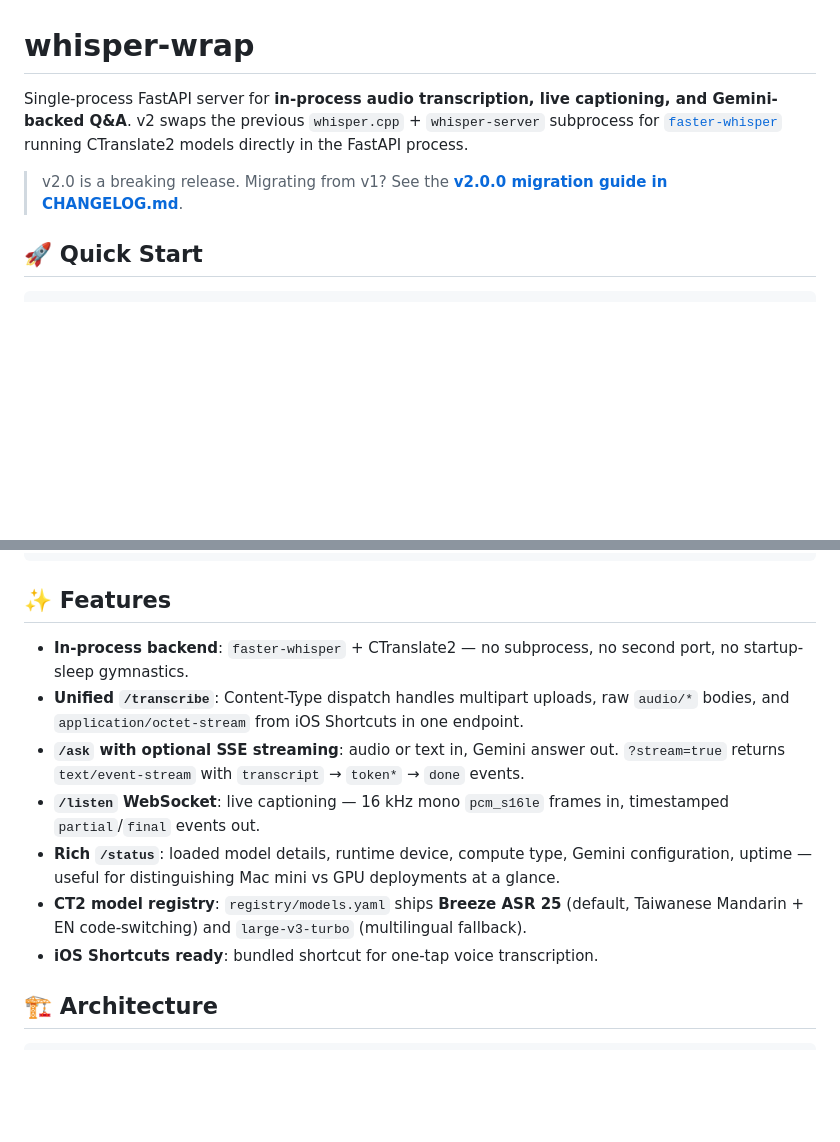
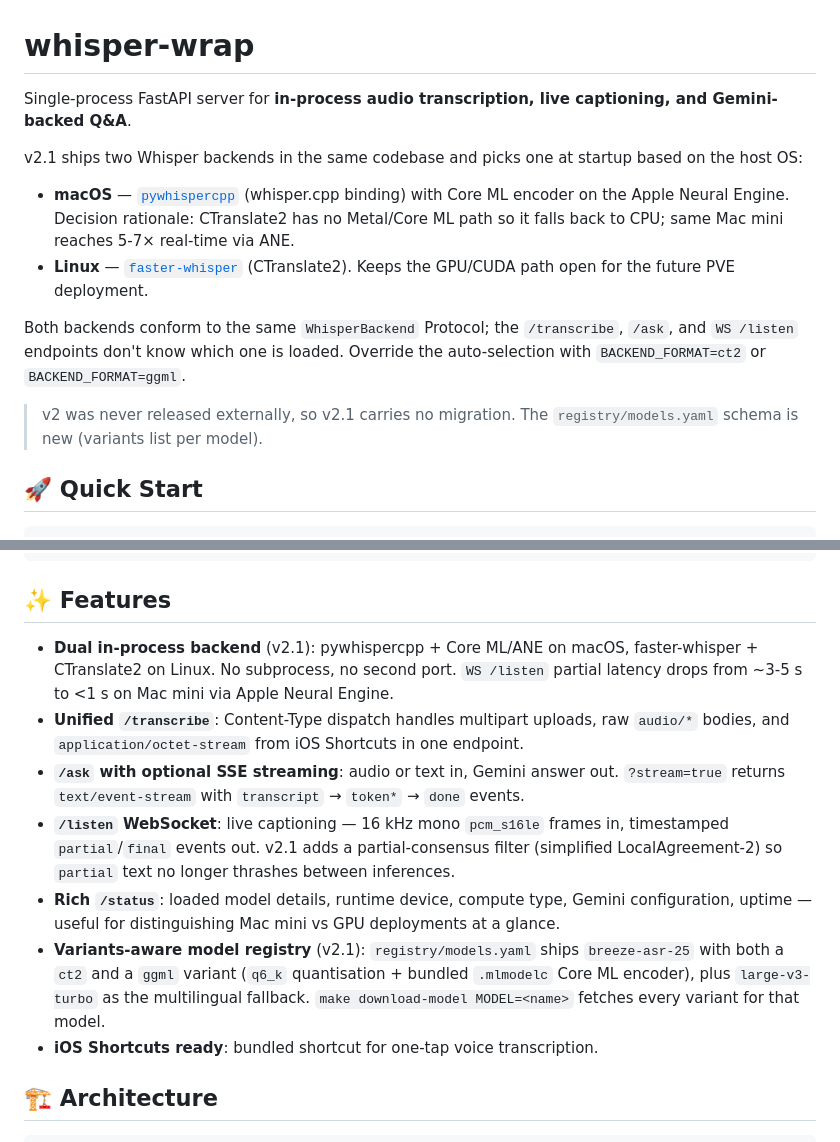
Before and after one commit to shdennlin/whisper-wrap, a Markdown page: README.md, 2 parts joined by grey strips. Drawn GitHub-style; blank space fills up the shorter version.

```diff
--- a/README.md
+++ b/README.md
@@ -1,8 +1,15 @@
 # whisper-wrap
 
-Single-process FastAPI server for **in-process audio transcription, live captioning, and Gemini-backed Q&A**. v2 swaps the previous `whisper.cpp` + `whisper-server` subprocess for [`faster-whisper`](https://github.com/SYSTRAN/faster-whisper) running CTranslate2 models directly in the FastAPI process.
+Single-process FastAPI server for **in-process audio transcription, live captioning, and Gemini-backed Q&A**.
 
-> v2.0 is a breaking release. Migrating from v1? See the **[v2.0.0 migration guide in CHANGELOG.md](CHANGELOG.md#200--unreleased)**.
+v2.1 ships two Whisper backends in the same codebase and picks one at startup based on the host OS:
+
+- **macOS** — [`pywhispercpp`](https://github.com/absadiki/pywhispercpp) (whisper.cpp binding) with Core ML encoder on the Apple Neural Engine. Decision rationale: CTranslate2 has no Metal/Core ML path so it falls back to CPU; same Mac mini reaches 5-7× real-time via ANE.
+- **Linux** — [`faster-whisper`](https://github.com/SYSTRAN/faster-whisper) (CTranslate2). Keeps the GPU/CUDA path open for the future PVE deployment.
+
+Both backends conform to the same `WhisperBackend` Protocol; the `/transcribe`, `/ask`, and `WS /listen` endpoints don't know which one is loaded. Override the auto-selection with `BACKEND_FORMAT=ct2` or `BACKEND_FORMAT=ggml`.
+
+> v2 was never released externally, so v2.1 carries no migration. The `registry/models.yaml` schema is new (variants list per model).
 
 ## 🚀 Quick Start
 
@@ -20,12 +27,12 @@ curl -X POST http://localhost:8000/transcribe \
 
 ## ✨ Features
 
-- **In-process backend**: `faster-whisper` + CTranslate2 — no subprocess, no second port, no startup-sleep gymnastics.
+- **Dual in-process backend** (v2.1): pywhispercpp + Core ML/ANE on macOS, faster-whisper + CTranslate2 on Linux. No subprocess, no second port. `WS /listen` partial latency drops from ~3-5 s to <1 s on Mac mini via Apple Neural Engine.
 - **Unified `/transcribe`**: Content-Type dispatch handles multipart uploads, raw `audio/*` bodies, and `application/octet-stream` from iOS Shortcuts in one endpoint.
 - **`/ask` with optional SSE streaming**: audio or text in, Gemini answer out. `?stream=true` returns `text/event-stream` with `transcript` → `token*` → `done` events.
-- **`/listen` WebSocket**: live captioning — 16 kHz mono `pcm_s16le` frames in, timestamped `partial`/`final` events out.
+- **`/listen` WebSocket**: live captioning — 16 kHz mono `pcm_s16le` frames in, timestamped `partial`/`final` events out. v2.1 adds a partial-consensus filter (simplified LocalAgreement-2) so `partial` text no longer thrashes between inferences.
 - **Rich `/status`**: loaded model details, runtime device, compute type, Gemini configuration, uptime — useful for distinguishing Mac mini vs GPU deployments at a glance.
-- **CT2 model registry**: `registry/models.yaml` ships **Breeze ASR 25** (default, Taiwanese Mandarin + EN code-switching) and `large-v3-turbo` (multilingual fallback).
+- **Variants-aware model registry** (v2.1): `registry/models.yaml` ships `breeze-asr-25` with both a `ct2` and a `ggml` variant (`q6_k` quantisation + bundled `.mlmodelc` Core ML encoder), plus `large-v3-turbo` as the multilingual fallback. `make download-model MODEL=<name>` fetches every variant for that model.
 - **iOS Shortcuts ready**: bundled shortcut for one-tap voice transcription.
 
 ## 🏗️ Architecture
```
Also changed, not shown: CLAUDE.md (+21 -6 lines), 1 other file.
